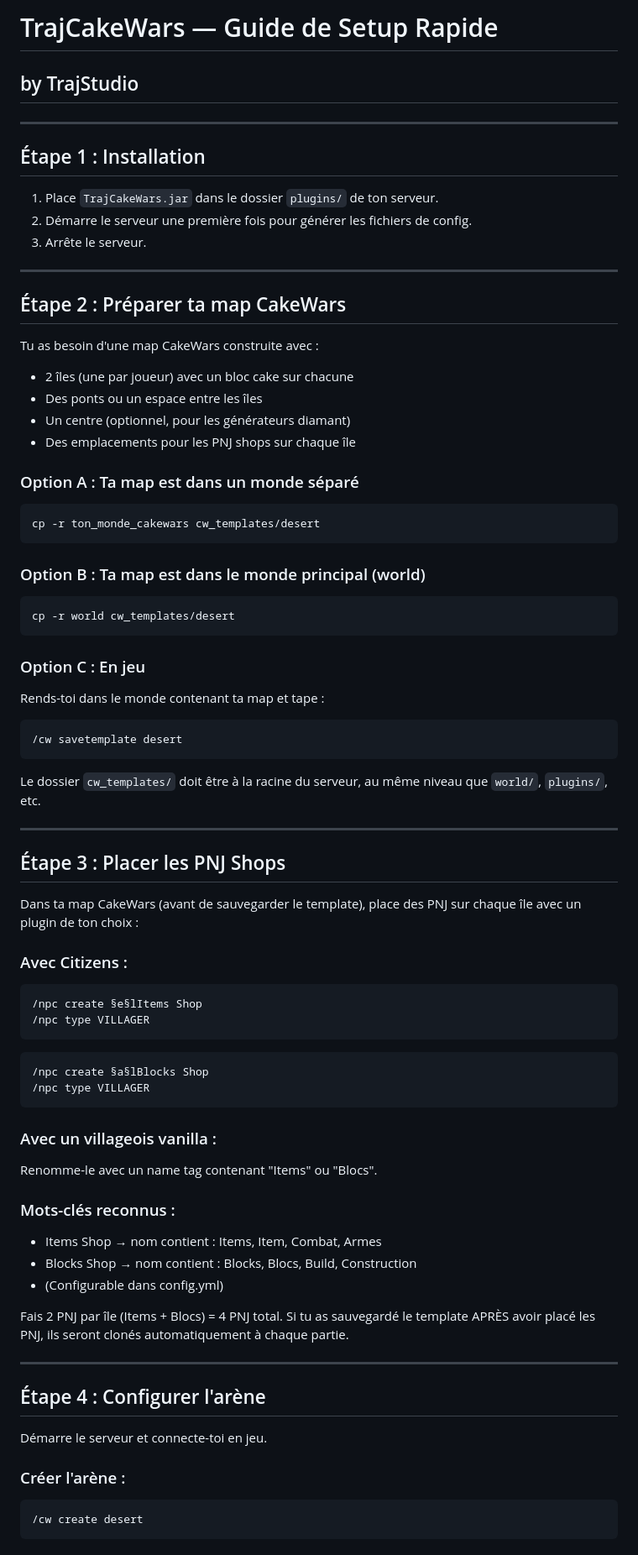
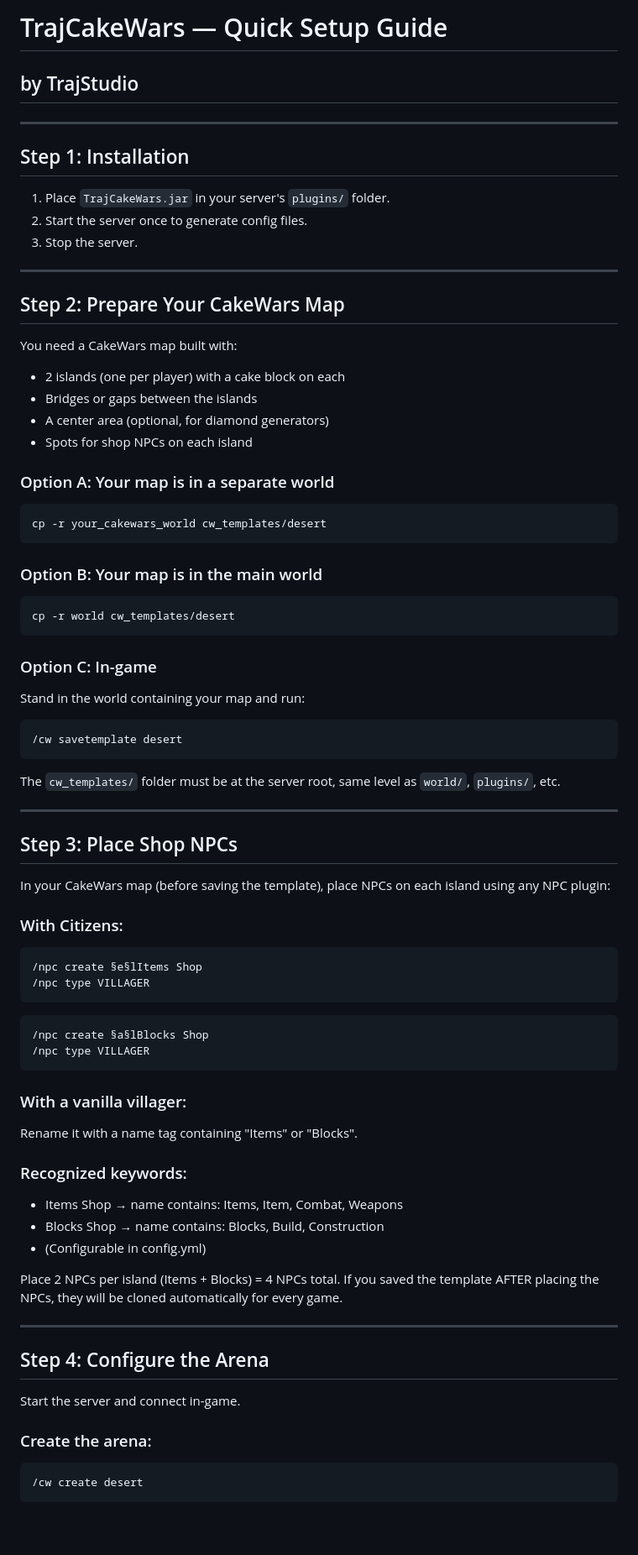
Before and after one commit to hashk014/Trajcakewars-doc, a Markdown page: README.md, the part around one of its changes. Shown at 84% size. Rendered like a GitHub page; blank space fills up the shorter version.

Commit message:
Translate README from French to English
Updated README.md to change French instructions to English and improve clarity.

````diff
--- a/README.md
+++ b/README.md
@@ -1,51 +1,51 @@
-# TrajCakeWars — Guide de Setup Rapide
+# TrajCakeWars — Quick Setup Guide
 ## by TrajStudio
 
 ---
 
-## Étape 1 : Installation
+## Step 1: Installation
 
-1. Place `TrajCakeWars.jar` dans le dossier `plugins/` de ton serveur.
-2. Démarre le serveur une première fois pour générer les fichiers de config.
-3. Arrête le serveur.
+1. Place `TrajCakeWars.jar` in your server's `plugins/` folder.
+2. Start the server once to generate config files.
+3. Stop the server.
 
 ---
 
-## Étape 2 : Préparer ta map CakeWars
+## Step 2: Prepare Your CakeWars Map
 
-Tu as besoin d'une map CakeWars construite avec :
-- 2 îles (une par joueur) avec un bloc cake sur chacune
-- Des ponts ou un espace entre les îles
-- Un centre (optionnel, pour les générateurs diamant)
-- Des emplacements pour les PNJ shops sur chaque île
+You need a CakeWars map built with:
+- 2 islands (one per player) with a cake block on each
+- Bridges or gaps between the islands
+- A center area (optional, for diamond generators)
+- Spots for shop NPCs on each island
 
-### Option A : Ta map est dans un monde séparé
+### Option A: Your map is in a separate world
 ```
-cp -r ton_monde_cakewars cw_templates/desert
+cp -r your_cakewars_world cw_templates/desert
 ```
 
-### Option B : Ta map est dans le monde principal (world)
+### Option B: Your map is in the main world
 ```
 cp -r world cw_templates/desert
 ```
 
-### Option C : En jeu
-Rends-toi dans le monde contenant ta map et tape :
+### Option C: In-game
+Stand in the world containing your map and run:
 ```
 /cw savetemplate desert
 ```
 
-Le dossier `cw_templates/` doit être à la racine du serveur,
-au même niveau que `world/`, `plugins/`, etc.
+The `cw_templates/` folder must be at the server root,
+same level as `world/`, `plugins/`, etc.
 
 ---
 
-## Étape 3 : Placer les PNJ Shops
+## Step 3: Place Shop NPCs
 
-Dans ta map CakeWars (avant de sauvegarder le template), place des
-PNJ sur chaque île avec un plugin de ton choix :
+In your CakeWars map (before saving the template), place
+NPCs on each island using any NPC plugin:
 
-### Avec Citizens :
+### With Citizens:
 ```
 /npc create §e§lItems Shop
 /npc type VILLAGER
@@ -55,25 +55,25 @@ PNJ sur chaque île avec un plugin de ton choix :
 /npc type VILLAGER
 ```
 
-### Avec un villageois vanilla :
-Renomme-le avec un name tag contenant "Items" ou "Blocs".
+### With a vanilla villager:
+Rename it with a name tag containing "Items" or "Blocks".
 
-### Mots-clés reconnus :
-- Items Shop → nom contient : Items, Item, Combat, Armes
-- Blocks Shop → nom contient : Blocks, Blocs, Build, Construction
-- (Configurable dans config.yml)
+### Recognized keywords:
+- Items Shop → name contains: Items, Item, Combat, Weapons
+- Blocks Shop → name contains: Blocks, Build, Construction
+- (Configurable in config.yml)
 
-Fais 2 PNJ par île (Items + Blocs) = 4 PNJ total.
-Si tu as sauvegardé le template APRÈS avoir placé les PNJ,
-ils seront clonés automatiquement à chaque partie.
+Place 2 NPCs per island (Items + Blocks) = 4 NPCs total.
+If you saved the template AFTER placing the NPCs,
+they will be cloned automatically for every game.
 
 ---
 
-## Étape 4 : Configurer l'arène
+## Step 4: Configure the Arena
 
-Démarre le serveur et connecte-toi en jeu.
+Start the server and connect in-game.
 
-### Créer l'arène :
+### Create the arena:
 ```
 /cw create desert
 ```
````
Also changed, not shown: other parts of README.md (+84 -84 lines).
